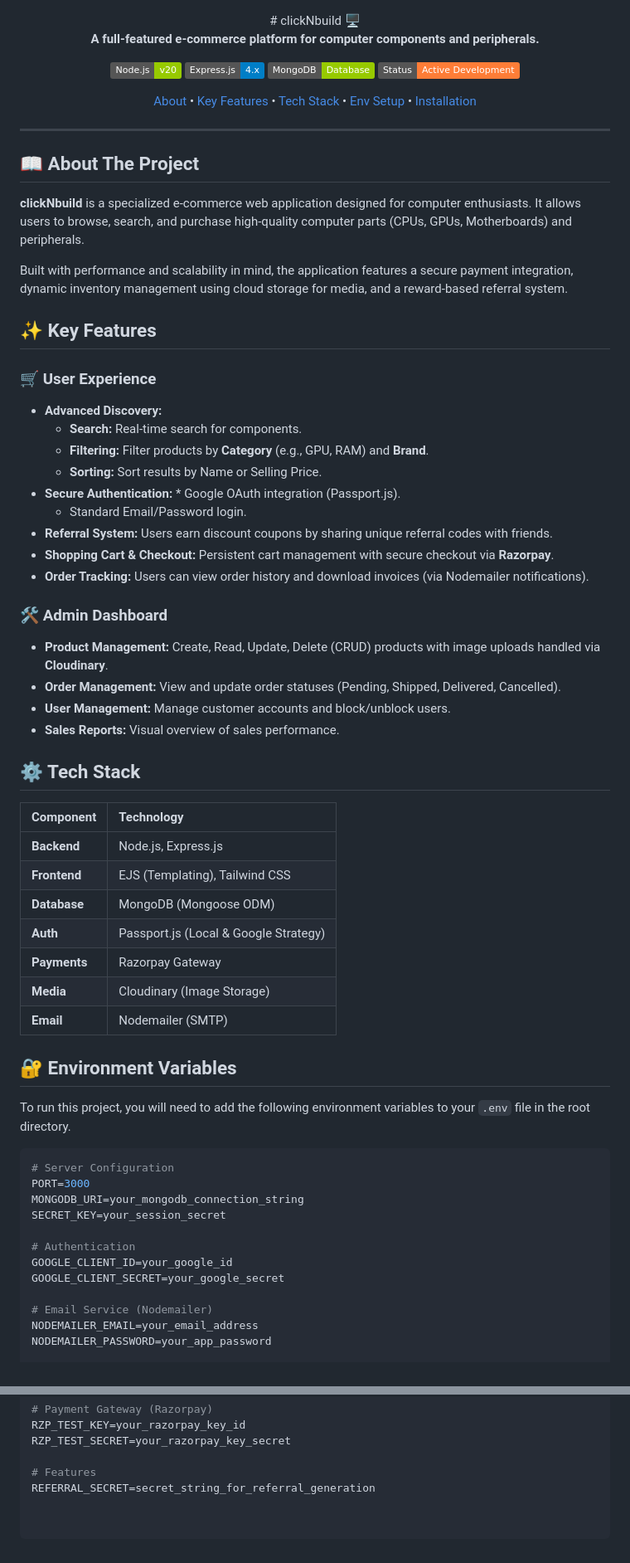
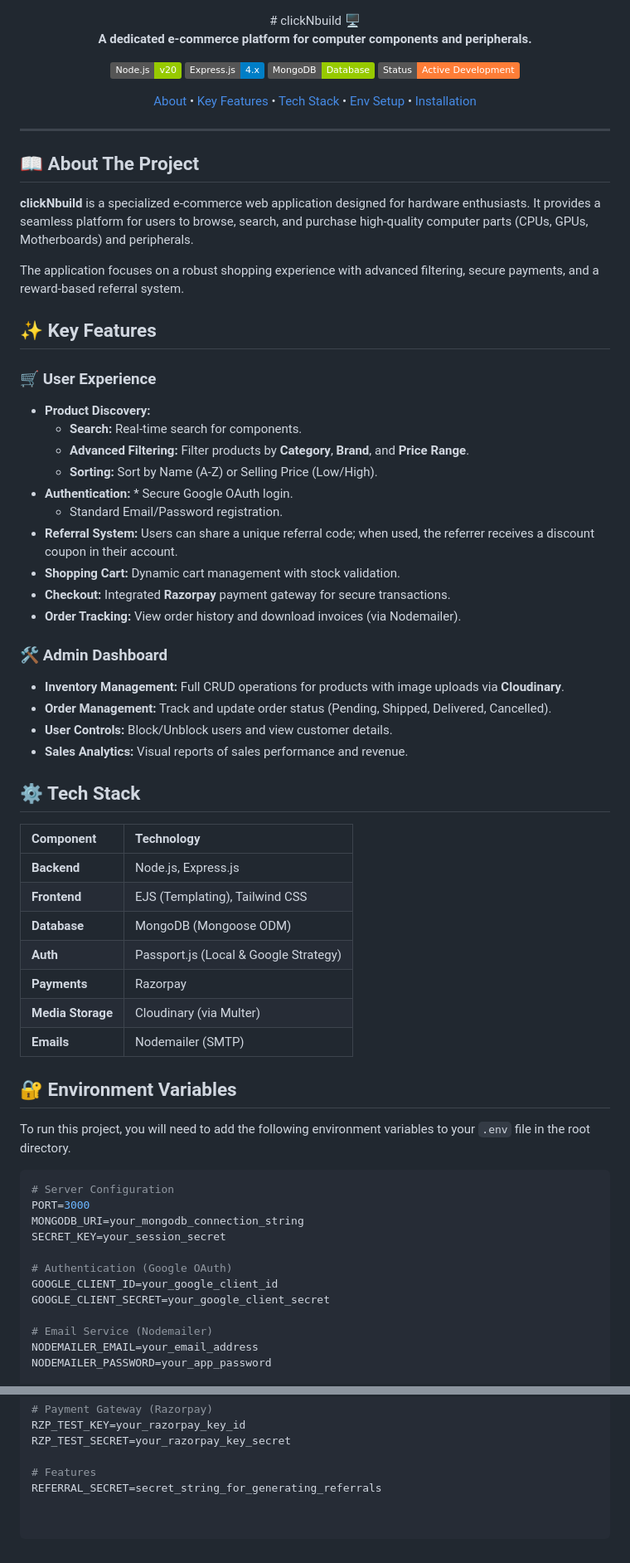
Before and after one commit to manuk027/clicknbuild, a Markdown page: README.md, 2 parts joined by grey strips. Shown: that part at 83% size. Rendered like a GitHub page; badges without logos.

Commit message:
Revise README for improved clarity and detail
Updated project description and features for clarity and precision.

```diff
--- a/README.md
+++ b/README.md
@@ -1,7 +1,7 @@
 <div align="center">
   # clickNbuild 🖥️
 
-  **A full-featured e-commerce platform for computer components and peripherals.**
+  **A dedicated e-commerce platform for computer components and peripherals.**
 
   ![Node.js](https://img.shields.io/badge/Node.js-v20-green)
   ![Express.js](https://img.shields.io/badge/Express.js-4.x-blue)
@@ -21,28 +21,29 @@
 
 ## 📖 About The Project
 
-**clickNbuild** is a specialized e-commerce web application designed for computer enthusiasts. It allows users to browse, search, and purchase high-quality computer parts (CPUs, GPUs, Motherboards) and peripherals.
+**clickNbuild** is a specialized e-commerce web application designed for hardware enthusiasts. It provides a seamless platform for users to browse, search, and purchase high-quality computer parts (CPUs, GPUs, Motherboards) and peripherals.
 
-Built with performance and scalability in mind, the application features a secure payment integration, dynamic inventory management using cloud storage for media, and a reward-based referral system.
+The application focuses on a robust shopping experience with advanced filtering, secure payments, and a reward-based referral system.
 
 ## ✨ Key Features
 
 ### 🛒 User Experience
-* **Advanced Discovery:**
+* **Product Discovery:**
   * **Search:** Real-time search for components.
-  * **Filtering:** Filter products by **Category** (e.g., GPU, RAM) and **Brand**.
-  * **Sorting:** Sort results by Name or Selling Price.
-* **Secure Authentication:** * Google OAuth integration (Passport.js).
-  * Standard Email/Password login.
-* **Referral System:** Users earn discount coupons by sharing unique referral codes with friends.
-* **Shopping Cart & Checkout:** Persistent cart management with secure checkout via **Razorpay**.
-* **Order Tracking:** Users can view order history and download invoices (via Nodemailer notifications).
+  * **Advanced Filtering:** Filter products by **Category**, **Brand**, and **Price Range**.
+  * **Sorting:** Sort by Name (A-Z) or Selling Price (Low/High).
+* **Authentication:** * Secure Google OAuth login.
+  * Standard Email/Password registration.
+* **Referral System:** Users can share a unique referral code; when used, the referrer receives a discount coupon in their account.
+* **Shopping Cart:** Dynamic cart management with stock validation.
+* **Checkout:** Integrated **Razorpay** payment gateway for secure transactions.
+* **Order Tracking:** View order history and download invoices (via Nodemailer).
 
 ### 🛠️ Admin Dashboard
-* **Product Management:** Create, Read, Update, Delete (CRUD) products with image uploads handled via **Cloudinary**.
-* **Order Management:** View and update order statuses (Pending, Shipped, Delivered, Cancelled).
-* **User Management:** Manage customer accounts and block/unblock users.
-* **Sales Reports:** Visual overview of sales performance.
+* **Inventory Management:** Full CRUD operations for products with image uploads via **Cloudinary**.
+* **Order Management:** Track and update order status (Pending, Shipped, Delivered, Cancelled).
+* **User Controls:** Block/Unblock users and view customer details.
+* **Sales Analytics:** Visual reports of sales performance and revenue.
 
 ## ⚙️ Tech Stack
 
@@ -52,9 +53,9 @@ Built with performance and scalability in mind, the application features a secur
 | **Frontend** | EJS (Templating), Tailwind CSS |
 | **Database** | MongoDB (Mongoose ODM) |
 | **Auth** | Passport.js (Local & Google Strategy) |
-| **Payments** | Razorpay Gateway |
-| **Media** | Cloudinary (Image Storage) |
-| **Email** | Nodemailer (SMTP) |
+| **Payments** | Razorpay |
+| **Media Storage** | Cloudinary (via Multer) |
+| **Emails** | Nodemailer (SMTP) |
 
 ## 🔐 Environment Variables
 
@@ -66,9 +67,9 @@ PORT=3000
 MONGODB_URI=your_mongodb_connection_string
 SECRET_KEY=your_session_secret
 
-# Authentication
-GOOGLE_CLIENT_ID=your_google_id
-GOOGLE_CLIENT_SECRET=your_google_secret
+# Authentication (Google OAuth)
+GOOGLE_CLIENT_ID=your_google_client_id
+GOOGLE_CLIENT_SECRET=your_google_client_secret
 
 # Email Service (Nodemailer)
 NODEMAILER_EMAIL=your_email_address
@@ -84,4 +85,4 @@ RZP_TEST_KEY=your_razorpay_key_id
 RZP_TEST_SECRET=your_razorpay_key_secret
 
 # Features
-REFERRAL_SECRET=secret_string_for_referral_generation
+REFERRAL_SECRET=secret_string_for_generating_referrals
```
